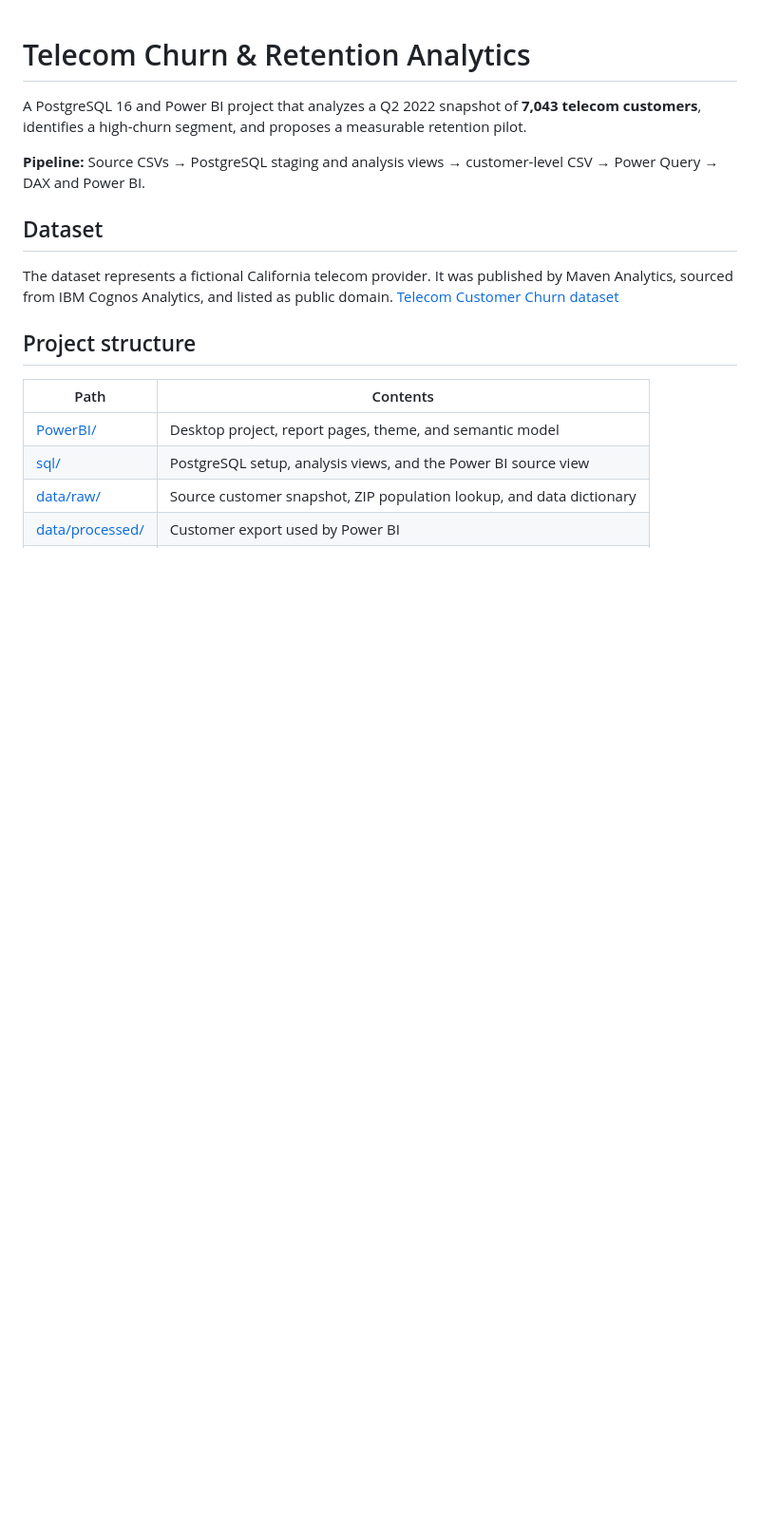
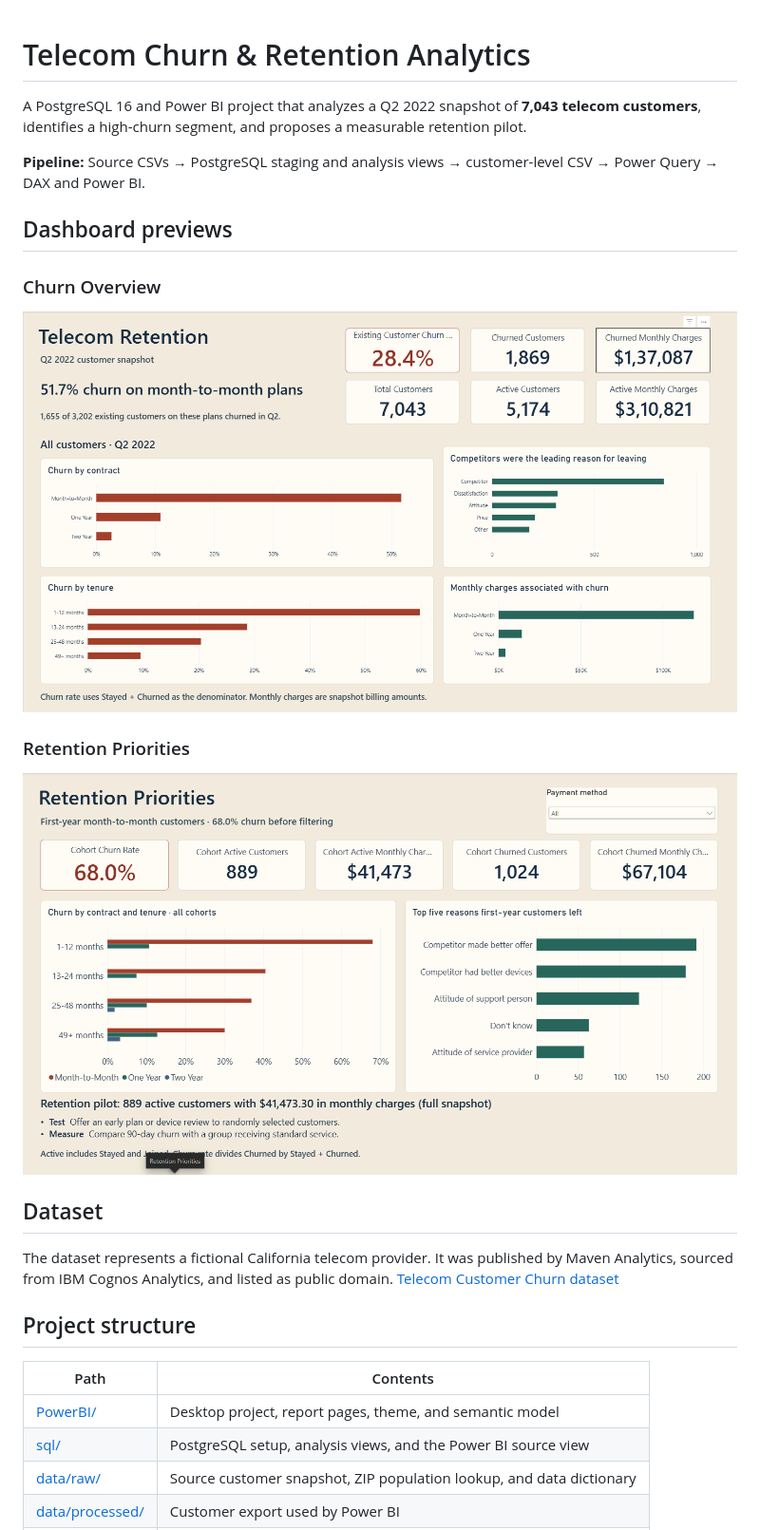
Before and after one commit to Mayank230604/Telecom-Churn-Retention-Analytics, a Markdown page: README.md, the part around one of its changes. Shown at 95% size. GitHub-like rendering; pictures changed too: docs/images/churn-overview.png (added), docs/images/retention-priorities.png (added); blank space fills up the shorter version.

Commit message:
Add Power BI dashboard previews

```diff
--- a/README.md
+++ b/README.md
@@ -3,6 +3,16 @@
 A PostgreSQL 16 and Power BI project that analyzes a Q2 2022 snapshot of **7,043 telecom customers**, identifies a high-churn segment, and proposes a measurable retention pilot.
 
 **Pipeline:** Source CSVs → PostgreSQL staging and analysis views → customer-level CSV → Power Query → DAX and Power BI.
+
+## Dashboard previews
+
+### Churn Overview
+
+![Churn Overview dashboard with customer KPIs and churn breakdowns](docs/images/churn-overview.png)
+
+### Retention Priorities
+
+![Retention Priorities dashboard with cohort KPIs, churn reasons, and the proposed pilot](docs/images/retention-priorities.png)
 
 ## Dataset
 
```
Also changed, not shown: other parts of README.md (+1 -1 lines).
